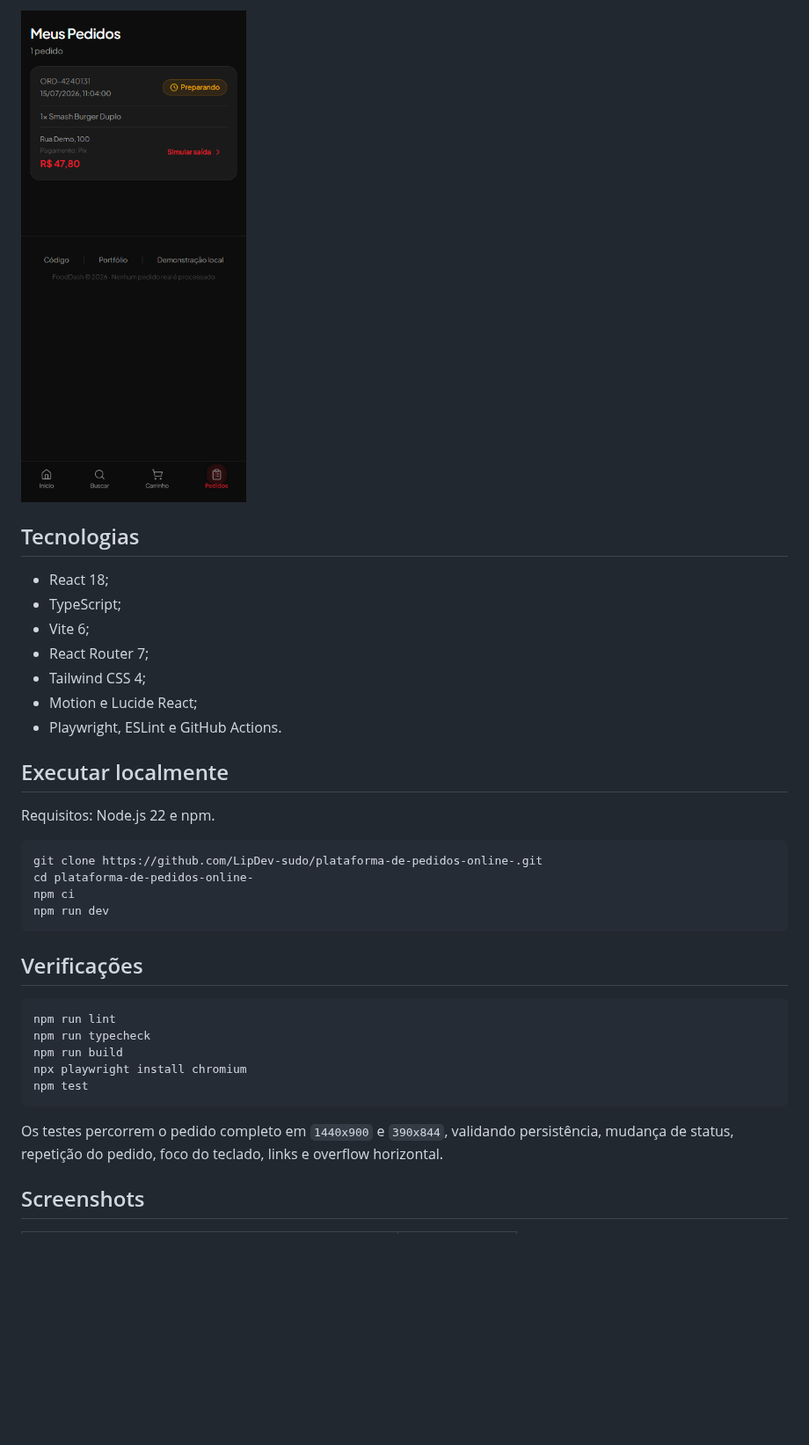
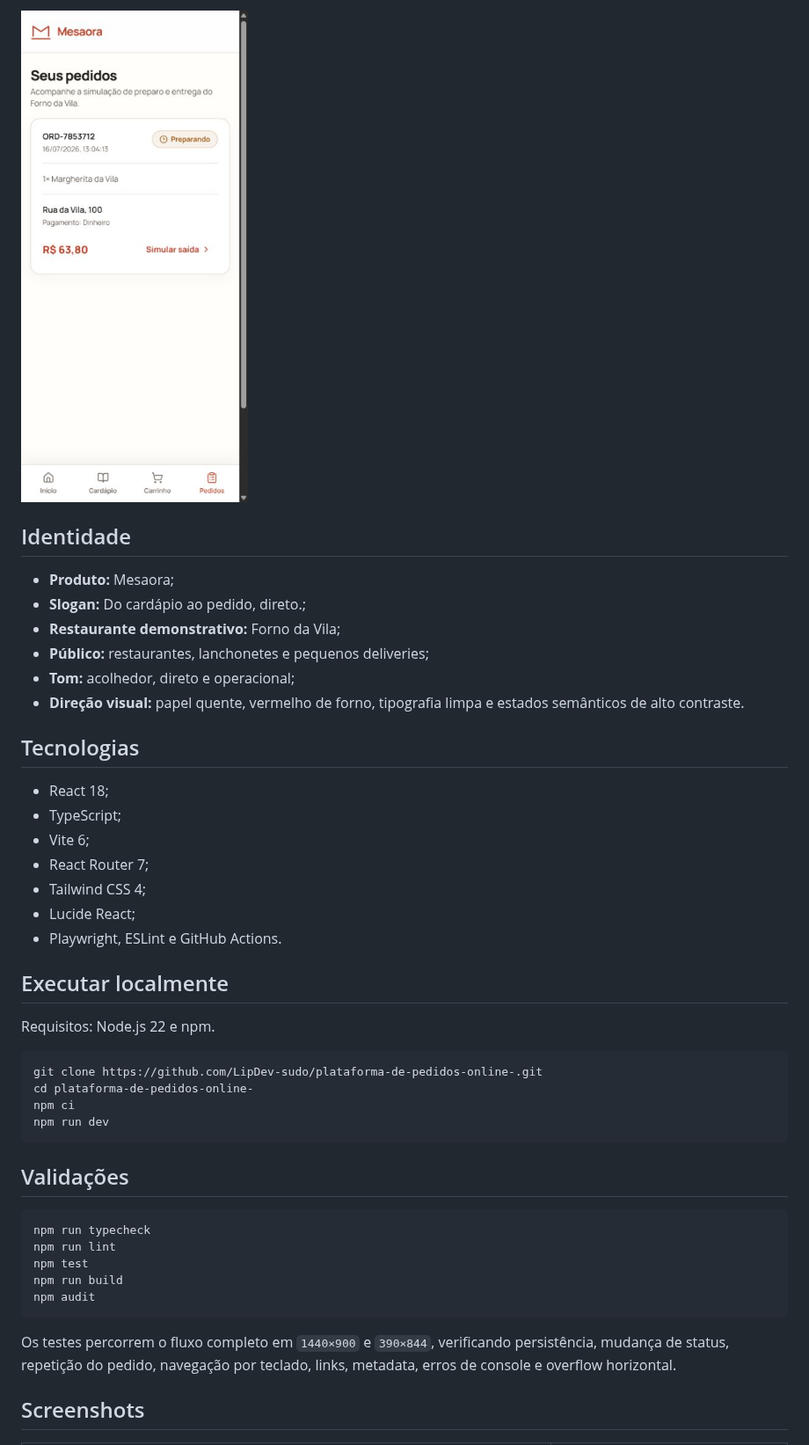
Before and after one commit to LipDev-sudo/plataforma-de-pedidos-online-, a Markdown page: README.md, the part around one of its changes. Shown at 88% size. Rendered like a GitHub page; pictures changed too: docs/screenshots/mesaora-acompanhamento.png (added), docs/screenshots/pedidos-acompanhamento.png (deleted); blank space fills up the shorter version.

````diff
--- a/README.md
+++ b/README.md
@@ -20,5 +28,14 @@ Carrinho, pedidos e andamento são persistidos no `localStorage`. Os dados ficam
 
-![Acompanhamento do pedido simulado](docs/screenshots/pedidos-acompanhamento.png)
+![Acompanhamento do pedido demonstrativo](docs/screenshots/mesaora-acompanhamento.png)
+
+## Identidade
+
+- **Produto:** Mesaora;
+- **Slogan:** Do cardápio ao pedido, direto.;
+- **Restaurante demonstrativo:** Forno da Vila;
+- **Público:** restaurantes, lanchonetes e pequenos deliveries;
+- **Tom:** acolhedor, direto e operacional;
+- **Direção visual:** papel quente, vermelho de forno, tipografia limpa e estados semânticos de alto contraste.
 
 ## Tecnologias
 
@@ -27,7 +44,7 @@ Carrinho, pedidos e andamento são persistidos no `localStorage`. Os dados ficam
 - Vite 6;
 - React Router 7;
 - Tailwind CSS 4;
-- Motion e Lucide React;
+- Lucide React;
 - Playwright, ESLint e GitHub Actions.
 
 ## Executar localmente
@@ -41,17 +58,17 @@ npm ci
 npm run dev
 ```
 
-## Verificações
+## Validações
 
 ```bash
+npm run typecheck
 npm run lint
-npm run typecheck
+npm test
 npm run build
-npx playwright install chromium
-npm test
+npm audit
 ```
 
-Os testes percorrem o pedido completo em `1440x900` e `390x844`, validando persistência, mudança de status, repetição do pedido, foco do teclado, links e overflow horizontal.
+Os testes percorrem o fluxo completo em `1440×900` e `390×844`, verificando persistência, mudança de status, repetição do pedido, navegação por teclado, links, metadata, erros de console e overflow horizontal.
 
 ## Screenshots
 
````
Also changed, not shown: other parts of README.md (+17 -9 lines), docs/screenshots/mesaora-desktop.png (added), docs/screenshots/mesaora-mobile.png (added), docs/screenshots/pedidos-desktop.png (deleted), docs/screenshots/pedidos-mobile.png (deleted), 1 other file.
